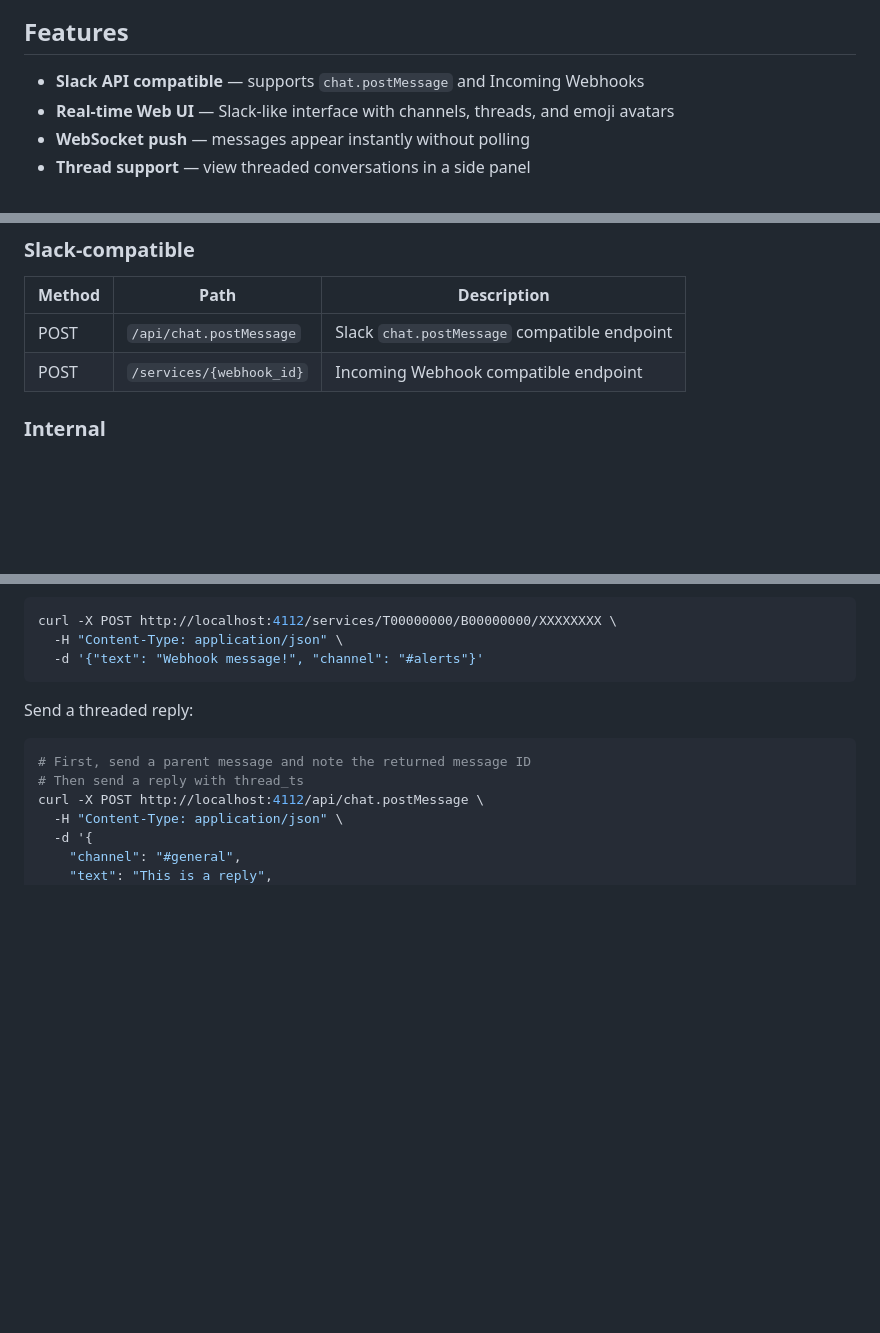
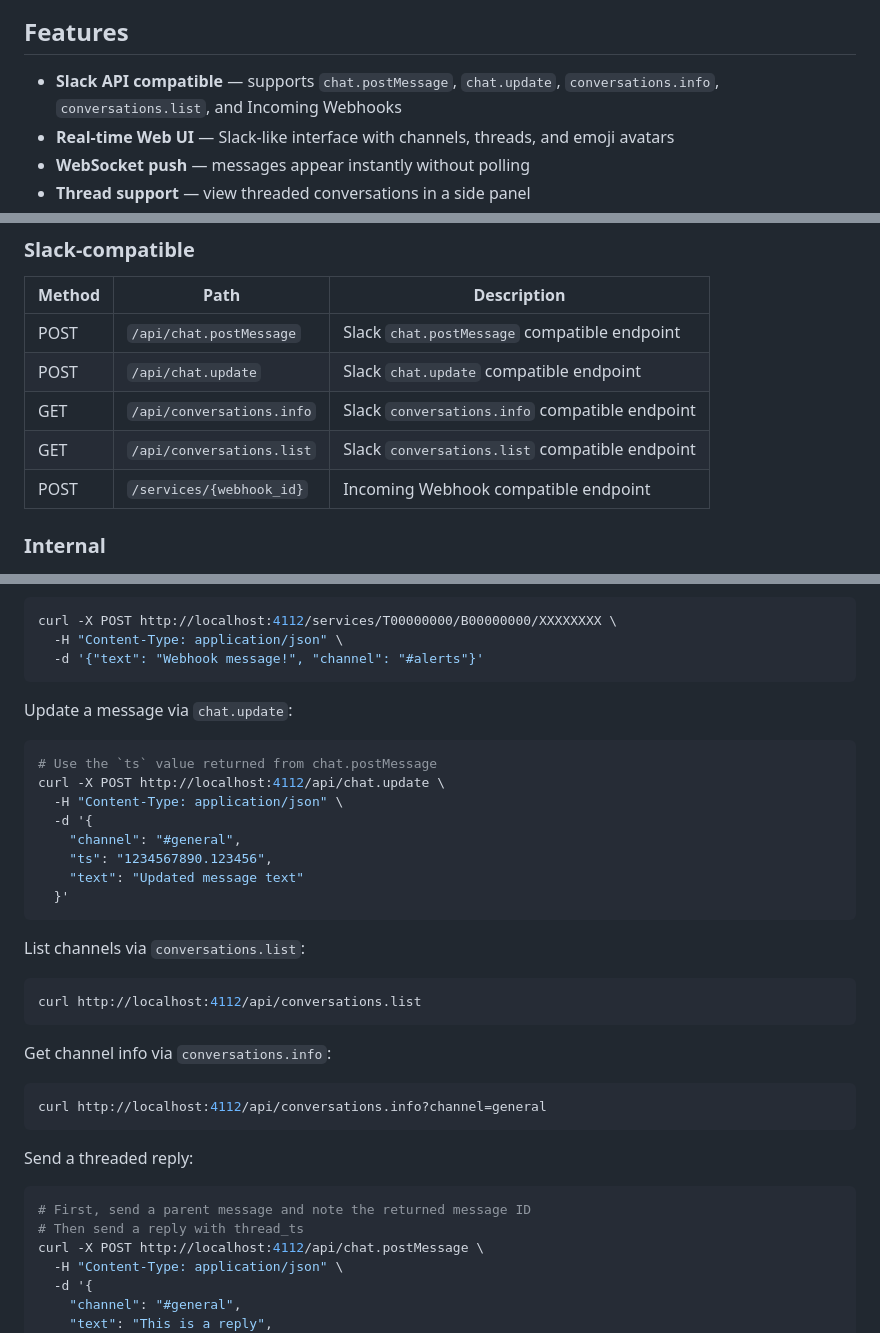
Before and after one commit to harakeishi/slackhog, a Markdown page: README.md, 3 parts joined by grey strips. Drawn GitHub-style; blank space fills up the shorter version.

Commit message:
docs: add chat.update, conversations.info, conversations.list to README
Co-Authored-By: Claude Opus 4.6 <noreply@anthropic.com>

````diff
--- a/README.md
+++ b/README.md
@@ -31,7 +31,7 @@ A [MailHog](https://github.com/mailhog/MailHog)-like tool for Slack. SlackHog ca
 
 ## Features
 
-- **Slack API compatible** — supports `chat.postMessage` and Incoming Webhooks
+- **Slack API compatible** — supports `chat.postMessage`, `chat.update`, `conversations.info`, `conversations.list`, and Incoming Webhooks
 - **Real-time Web UI** — Slack-like interface with channels, threads, and emoji avatars
 - **WebSocket push** — messages appear instantly without polling
 - **Thread support** — view threaded conversations in a side panel
@@ -83,6 +83,9 @@ Flags:
 | Method | Path | Description |
 |--------|------|-------------|
 | POST | `/api/chat.postMessage` | Slack `chat.postMessage` compatible endpoint |
+| POST | `/api/chat.update` | Slack `chat.update` compatible endpoint |
+| GET | `/api/conversations.info` | Slack `conversations.info` compatible endpoint |
+| GET | `/api/conversations.list` | Slack `conversations.list` compatible endpoint |
 | POST | `/services/{webhook_id}` | Incoming Webhook compatible endpoint |
 
 ### Internal
@@ -115,6 +118,31 @@ Send a message via Incoming Webhook:
 curl -X POST http://localhost:4112/services/T00000000/B00000000/XXXXXXXX \
   -H "Content-Type: application/json" \
   -d '{"text": "Webhook message!", "channel": "#alerts"}'
+```
+
+Update a message via `chat.update`:
+
+```bash
+# Use the `ts` value returned from chat.postMessage
+curl -X POST http://localhost:4112/api/chat.update \
+  -H "Content-Type: application/json" \
+  -d '{
+    "channel": "#general",
+    "ts": "1234567890.123456",
+    "text": "Updated message text"
+  }'
+```
+
+List channels via `conversations.list`:
+
+```bash
+curl http://localhost:4112/api/conversations.list
+```
+
+Get channel info via `conversations.info`:
+
+```bash
+curl http://localhost:4112/api/conversations.info?channel=general
 ```
 
 Send a threaded reply:
````
